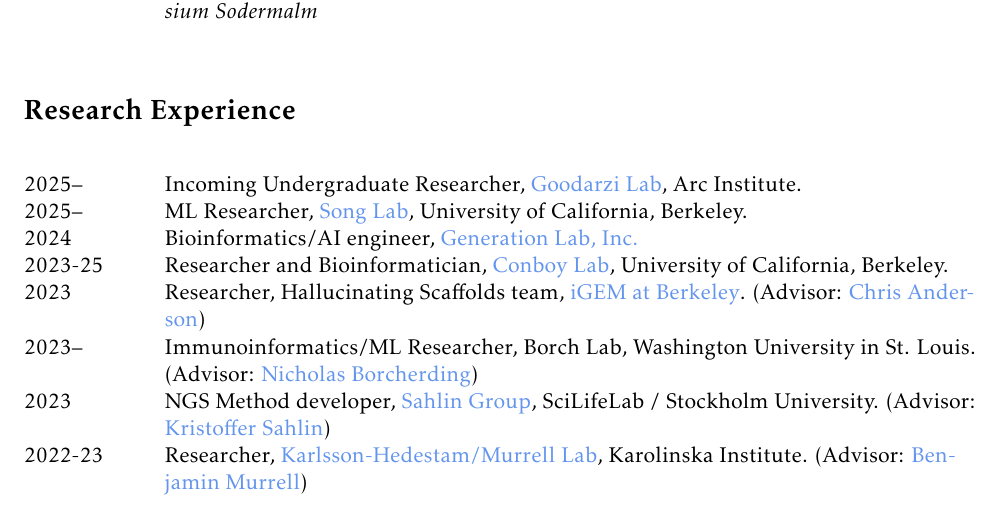
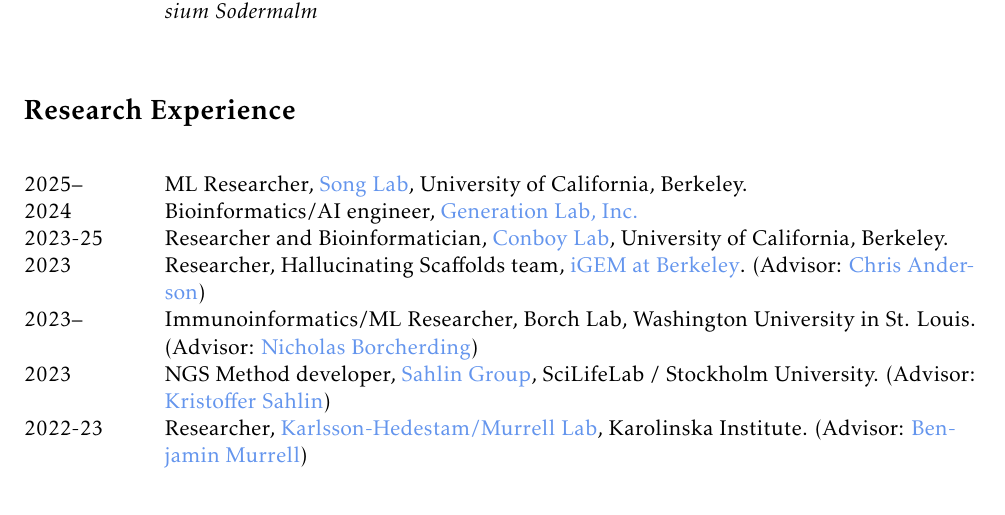
Before and after one commit to Qile0317/cv, a LaTeX document (main.tex, which reads include/exp_research.tex): part of page 1 of 3, cut so that both start at the same text. Compiled offline with pdfLaTeX.

Commit message:
remove arc

```diff
--- a/include/exp_research.tex
+++ b/include/exp_research.tex
@@ -1,6 +1,4 @@
 \begin{longtable}[l]{@{}p{.125\textwidth} p{0.875\textwidth}}
-
-    2025-- & Incoming Undergraduate Researcher, \href{https://arcinstitute.org/labs/goodarzilab}{Goodarzi Lab}, Arc Institute. \\
 
     2025-- & ML Researcher, \href{https://people.eecs.berkeley.edu/~yss/}{Song Lab}, University of California, Berkeley. \\
 
```
Also changed, not shown: cv-qile-yang.pdf.
